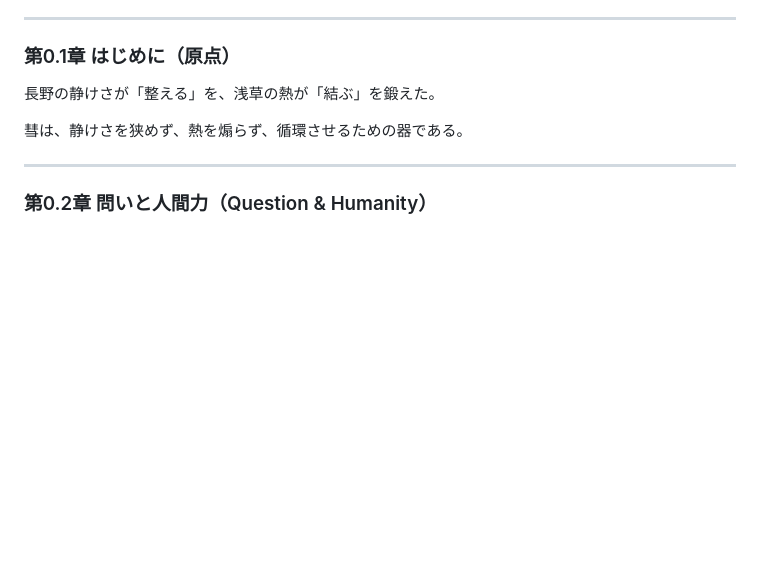
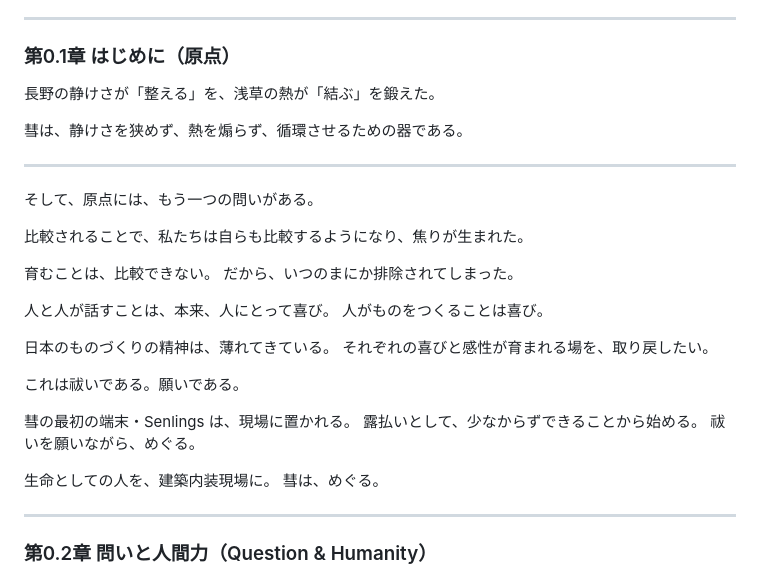
Before and after one commit to snowflake240320-lgtm/senlings, a Markdown page: docs/sui/spec-sui-history.md, the part around the change. Rendered like a GitHub page; blank space fills up the shorter version.

Commit message:
docs: spec-vision.md 全面書き直し・spec-sui-history 第0.1章追補
- spec-vision.md を「書き方の原則」付きで全面改稿（呪い/祓い軸）
- spec-sui-history.md 第0.1章に CANON 追補テキスト挿入

```diff
--- a/docs/sui/spec-sui-history.md
+++ b/docs/sui/spec-sui-history.md
@@ -30,6 +30,30 @@
 長野の静けさが「整える」を、浅草の熱が「結ぶ」を鍛えた。
 
 彗は、静けさを狭めず、熱を煽らず、循環させるための器である。
+
+---
+
+そして、原点には、もう一つの問いがある。
+
+比較されることで、私たちは自らも比較するようになり、焦りが生まれた。
+
+育むことは、比較できない。
+だから、いつのまにか排除されてしまった。
+
+人と人が話すことは、本来、人にとって喜び。
+人がものをつくることは喜び。
+
+日本のものづくりの精神は、薄れてきている。
+それぞれの喜びと感性が育まれる場を、取り戻したい。
+
+これは祓いである。願いである。
+
+彗の最初の端末・Senlings は、現場に置かれる。
+露払いとして、少なからずできることから始める。
+祓いを願いながら、めぐる。
+
+生命としての人を、建築内装現場に。
+彗は、めぐる。
 
 ---
 
```
Also changed, not shown: docs/spec/spec-vision.md (added, +127 -0 lines).
